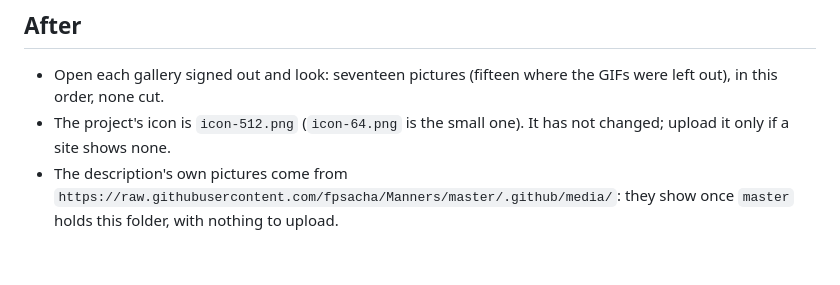
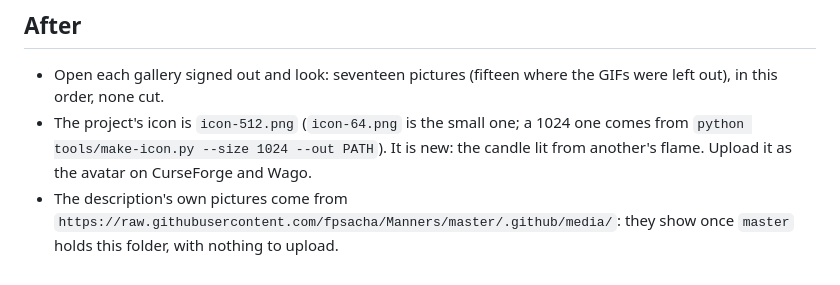
Before and after one commit to fpsacha/Manners, a Markdown page: .github/media/UPLOAD.md, the part around the change. GitHub-like rendering.

```diff
--- a/.github/media/UPLOAD.md
+++ b/.github/media/UPLOAD.md
@@ -64,8 +64,10 @@ CurseForge description, which embeds them from GitHub once `master` holds them.
 
 - Open each gallery signed out and look: seventeen pictures (fifteen where the
   GIFs were left out), in this order, none cut.
-- The project's icon is `icon-512.png` (`icon-64.png` is the small one). It
-  has not changed; upload it only if a site shows none.
+- The project's icon is `icon-512.png` (`icon-64.png` is the small one; a
+  1024 one comes from `python tools/make-icon.py --size 1024 --out PATH`). It
+  is new: the candle lit from another's flame. Upload it as the avatar on
+  CurseForge and Wago.
 - The description's own pictures come from
   `https://raw.githubusercontent.com/fpsacha/Manners/master/.github/media/`:
   they show once `master` holds this folder, with nothing to upload.
```
Also changed, not shown: tools/README.md (+5 -2 lines), .github/media/icon-512.png, .github/media/icon-64.png, .github/media/icon-check.png, 4 other files.
